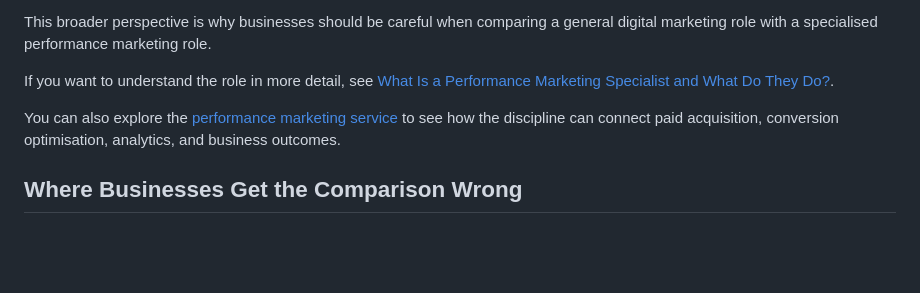
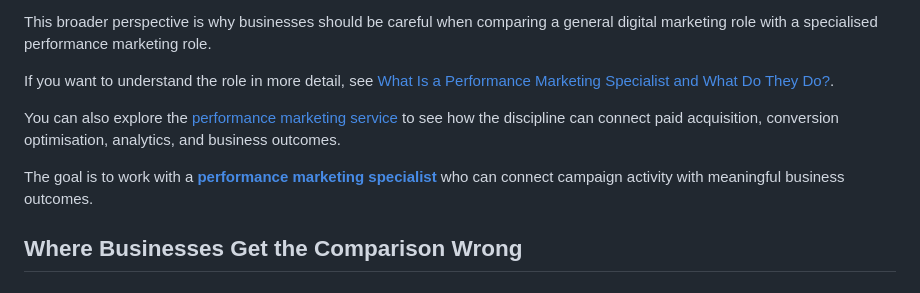
Before and after one commit to ashwinpjames/Ashwin-Portfolio, a Markdown page: src/content/performance-marketing-vs-digital-marketing.md, the part around the change. GitHub-like rendering; blank space fills up the shorter version.

Commit message:
Link performance marketing specialist keyword to homepage

```diff
--- a/src/content/performance-marketing-vs-digital-marketing.md
+++ b/src/content/performance-marketing-vs-digital-marketing.md
@@ -245,6 +245,8 @@ If you want to understand the role in more detail, see [What Is a Performance Ma
 
 You can also explore the [performance marketing service](/services/performance-marketing) to see how the discipline can connect paid acquisition, conversion optimisation, analytics, and business outcomes.
 
+The goal is to work with a **[performance marketing specialist](http://ashwinjames.com/)** who can connect campaign activity with meaningful business outcomes.
+
 ## Where Businesses Get the Comparison Wrong
 
 ### Mistake 1: Treating Performance Marketing as Just Paid Ads
```
